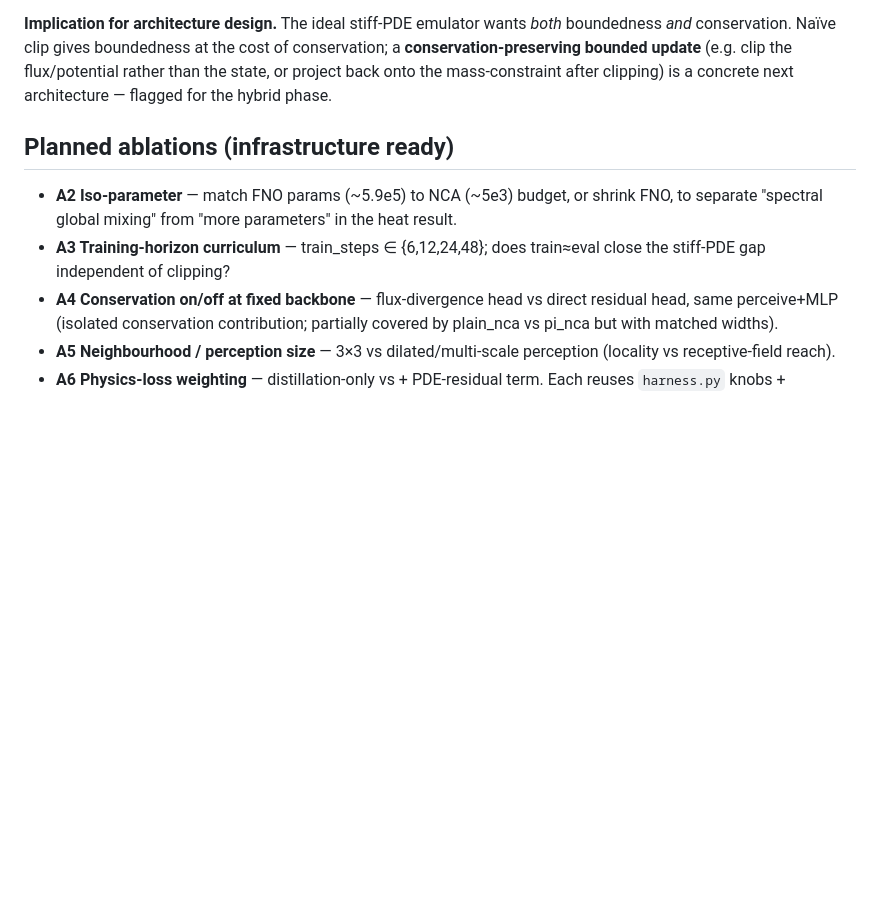
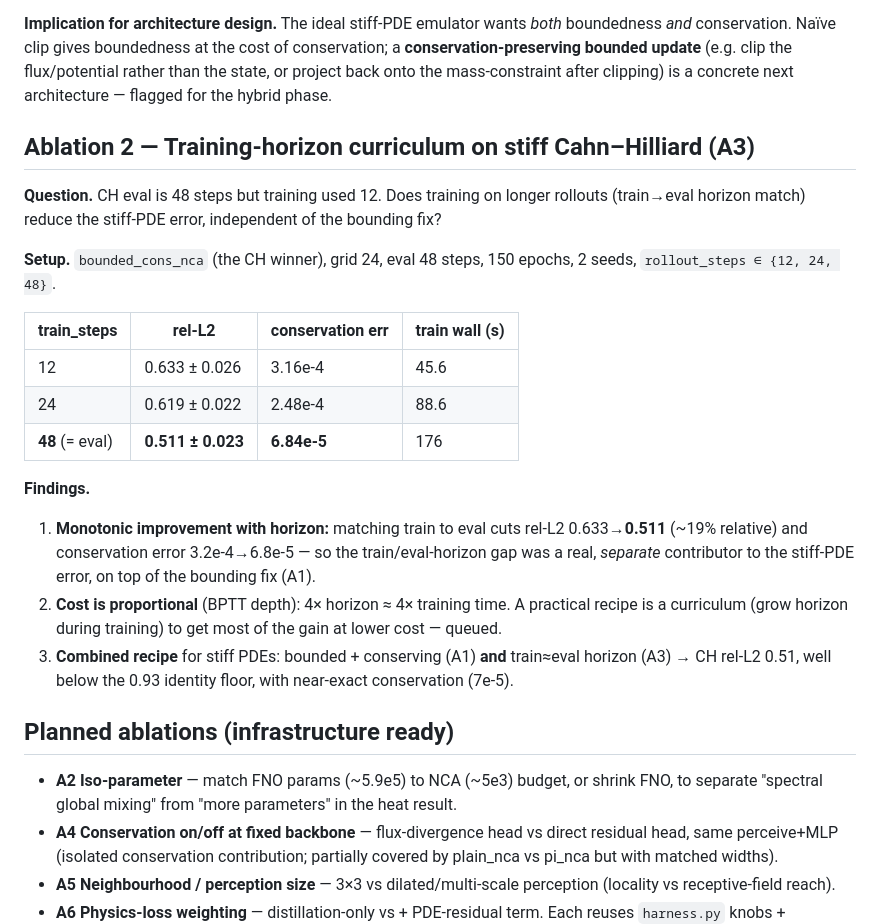
Before and after one commit to Neural-Cellular-Automatons/PI-NCA, a Markdown page: docs/ablation_report.md, the part around the change. Drawn GitHub-style; blank space fills up the shorter version.

Commit message:
research(ablation-studies): A3 horizon curriculum — train≈eval lifts stiff-PDE accuracy
bounded_cons_nca on CH (eval 48, 2 seeds), rollout_steps in {12,24,48}:
- 12: rel-L2 0.633, consErr 3.2e-4
- 24: rel-L2 0.619, consErr 2.5e-4
- 48: rel-L2 0.511, consErr 6.8e-5  (matched horizon)

Monotonic: matching train to eval horizon cuts rel-L2 ~19% and conservation error
~5x, at proportional (BPTT-depth) cost. The horizon gap was a separate contributor
on top of bounding (A1). Combined recipe (bounded + conserving + train~eval) ->
CH 0.511, well below the 0.93 floor, near-exact conservation.

Gate 40/40. ablation_report A2; final_summary finding #7.

```diff
--- a/docs/ablation_report.md
+++ b/docs/ablation_report.md
@@ -40,11 +40,31 @@ a **conservation-preserving bounded update** (e.g. clip the flux/potential rathe
 state, or project back onto the mass-constraint after clipping) is a concrete next
 architecture — flagged for the hybrid phase.
 
+## Ablation 2 — Training-horizon curriculum on stiff Cahn–Hilliard (A3)
+**Question.** CH eval is 48 steps but training used 12. Does training on longer rollouts
+(train→eval horizon match) reduce the stiff-PDE error, independent of the bounding fix?
+
+**Setup.** `bounded_cons_nca` (the CH winner), grid 24, eval 48 steps, 150 epochs, 2 seeds,
+`rollout_steps ∈ {12, 24, 48}`.
+
+| train_steps | rel-L2 | conservation err | train wall (s) |
+|---|---|---|---|
+| 12 | 0.633 ± 0.026 | 3.16e-4 | 45.6 |
+| 24 | 0.619 ± 0.022 | 2.48e-4 | 88.6 |
+| **48** (= eval) | **0.511 ± 0.023** | **6.84e-5** | 176 |
+
+**Findings.**
+1. **Monotonic improvement with horizon:** matching train to eval cuts rel-L2 0.633→**0.511**
+   (~19% relative) and conservation error 3.2e-4→6.8e-5 — so the train/eval-horizon gap was a
+   real, *separate* contributor to the stiff-PDE error, on top of the bounding fix (A1).
+2. **Cost is proportional** (BPTT depth): 4× horizon ≈ 4× training time. A practical recipe is a
+   curriculum (grow horizon during training) to get most of the gain at lower cost — queued.
+3. **Combined recipe** for stiff PDEs: bounded + conserving (A1) **and** train≈eval horizon (A3)
+   → CH rel-L2 0.51, well below the 0.93 identity floor, with near-exact conservation (7e-5).
+
 ## Planned ablations (infrastructure ready)
 - **A2 Iso-parameter** — match FNO params (~5.9e5) to NCA (~5e3) budget, or shrink FNO, to
   separate "spectral global mixing" from "more parameters" in the heat result.
-- **A3 Training-horizon curriculum** — train_steps ∈ {6,12,24,48}; does train≈eval close
-  the stiff-PDE gap independent of clipping?
 - **A4 Conservation on/off at fixed backbone** — flux-divergence head vs direct residual
   head, same perceive+MLP (isolated conservation contribution; partially covered by
   plain_nca vs pi_nca but with matched widths).
```
Also changed, not shown: docs/final_summary.md (+2 -0 lines).
